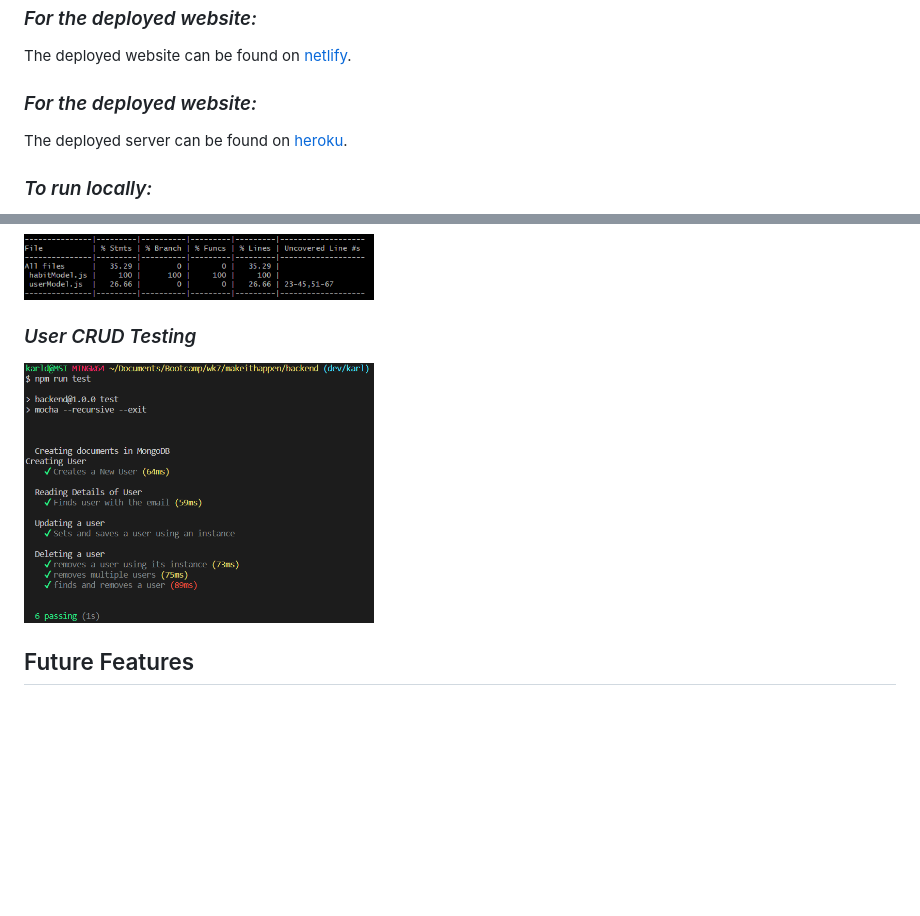
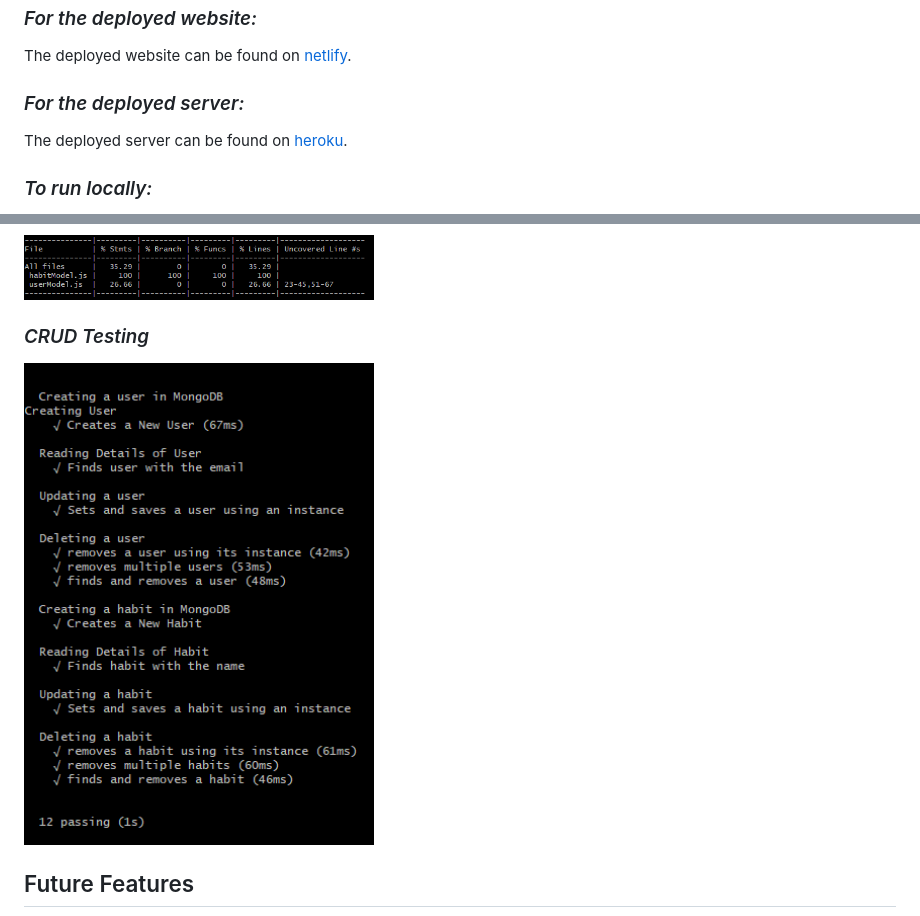
Before and after one commit to karldudley/makeithappen, a Markdown page: README.md, 2 parts joined by grey strips. GitHub-like rendering; pictures changed too: readme_images/CRUD_test.png (added); blank space fills up the shorter version.

Commit message:
readme - fix typos, add more crud testing

```diff
--- a/README.md
+++ b/README.md
@@ -24,7 +24,7 @@
 ### *For the deployed website:*
 The deployed website can be found on [netlify](https://make-it-happen-fp.netlify.app/).
 
-### *For the deployed website:*
+### *For the deployed server:*
 The deployed server can be found on [heroku](https://make-it-happen-fp.herokuapp.com/).
 
 ### *To run locally:*
@@ -207,8 +207,8 @@ const updateHabit = async (req, res) => {
 ### *Mocha Coverage*
 <img src="./readme_images/mocha_coverage.png" alt="drawing" width="350"/>
 
-### *User CRUD Testing*
-<img src="./readme_images/user_CRUD_test.png" alt="drawing" width="350"/>
+### *CRUD Testing*
+<img src="./readme_images/CRUD_test.png" alt="drawing" width="350"/>
 
 ## Future Features
 - Ability to add new habits
```
Also changed, not shown: other parts of README.md (+10 -10 lines).
